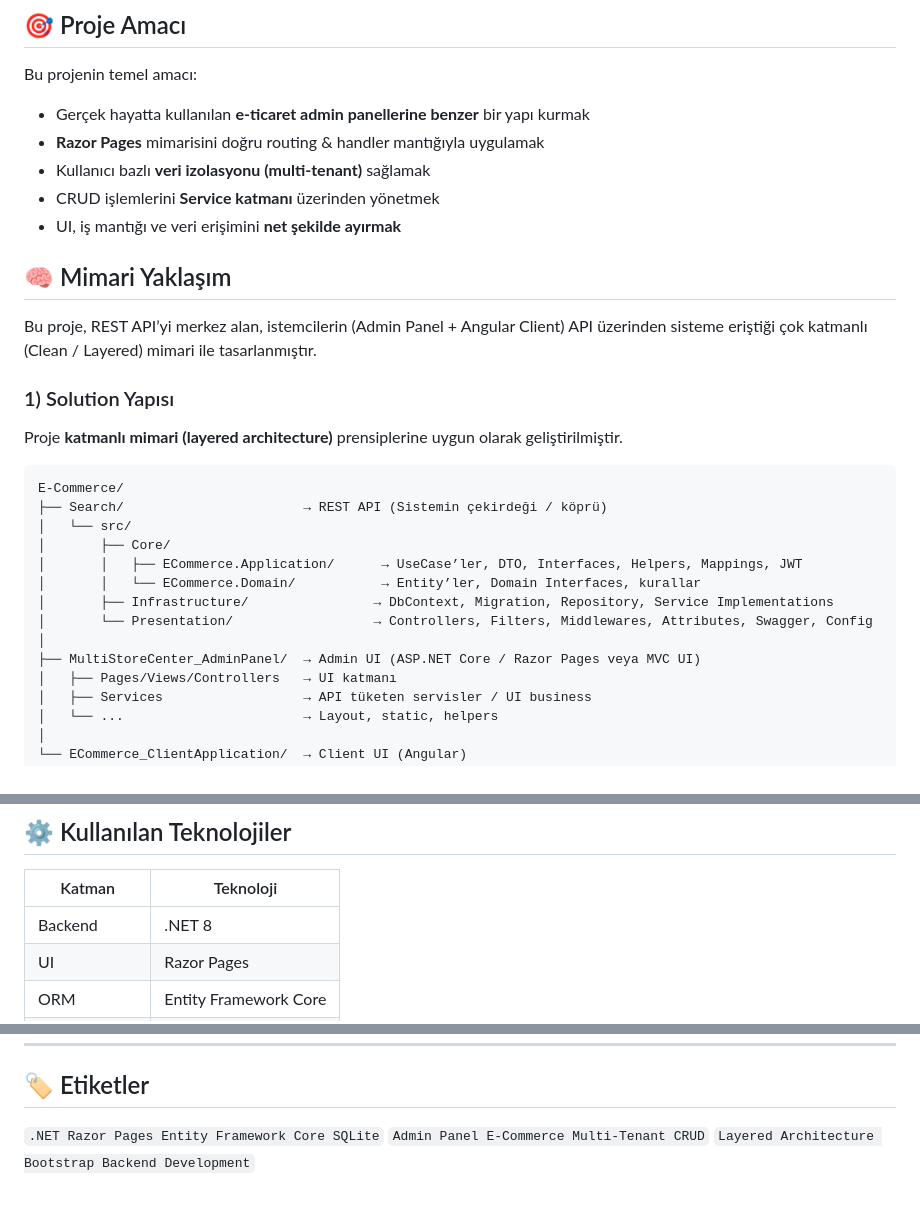
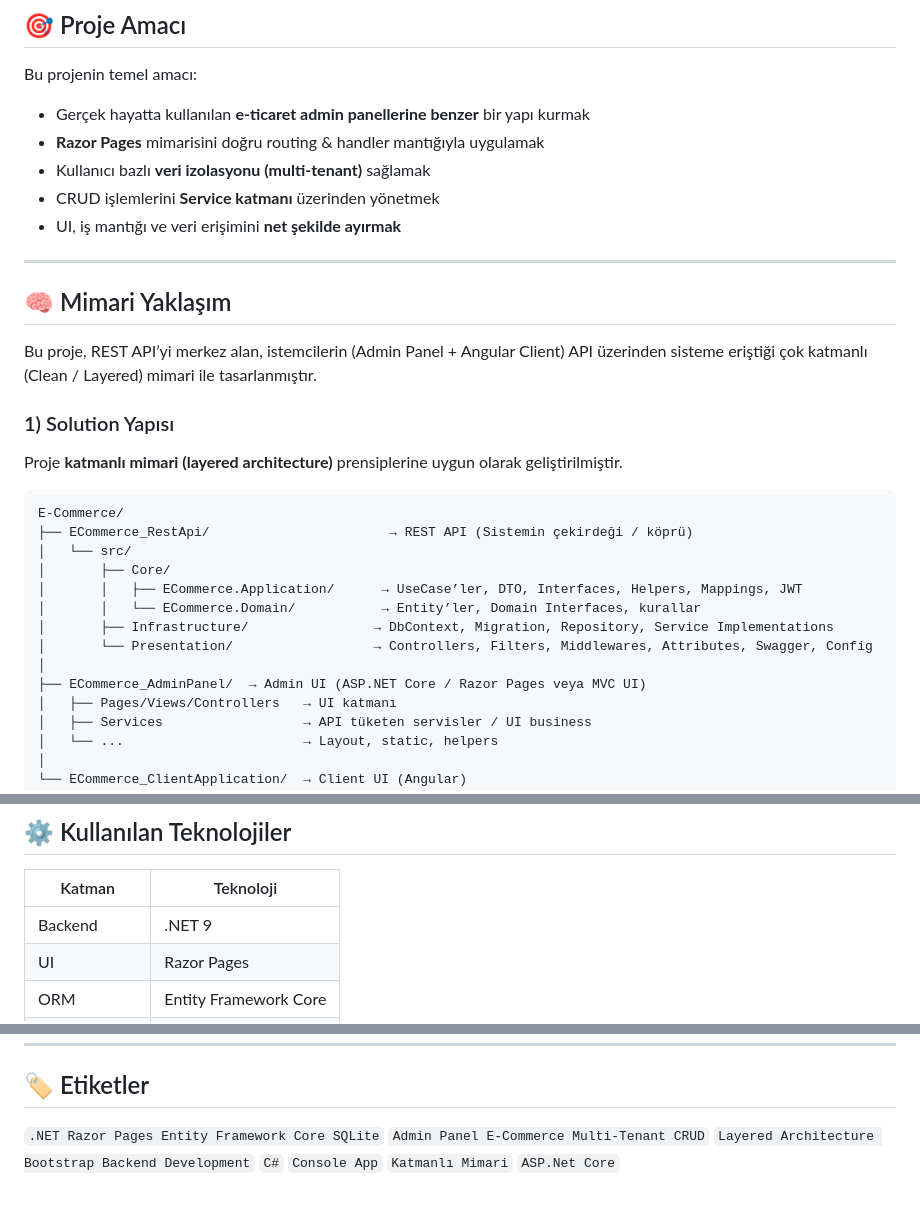
Before and after one commit to tubanursmsk/E-Commerce, a Markdown page: README.md, 3 parts joined by grey strips. Rendered like a GitHub page.

Commit message:
Revise README for project structure and .NET version
Updated project structure and technology versions in README.md.

````diff
--- a/README.md
+++ b/README.md
@@ -16,7 +16,7 @@ Bu projenin temel amacı:
 - CRUD işlemlerini **Service katmanı** üzerinden yönetmek
 - UI, iş mantığı ve veri erişimini **net şekilde ayırmak**
 
-
+---
 
 ## 🧠 Mimari Yaklaşım
 
@@ -27,7 +27,7 @@ Bu proje, REST API’yi merkez alan, istemcilerin (Admin Panel + Angular Client)
 Proje **katmanlı mimari (layered architecture)** prensiplerine uygun olarak geliştirilmiştir.
 ```
 E-Commerce/
-├── Search/                       → REST API (Sistemin çekirdeği / köprü)
+├── ECommerce_RestApi/                       → REST API (Sistemin çekirdeği / köprü)
 │   └── src/
 │       ├── Core/
 │       │   ├── ECommerce.Application/      → UseCase’ler, DTO, Interfaces, Helpers, Mappings, JWT
@@ -35,7 +35,7 @@ E-Commerce/
 │       ├── Infrastructure/                → DbContext, Migration, Repository, Service Implementations
 │       └── Presentation/                  → Controllers, Filters, Middlewares, Attributes, Swagger, Config
 │
-├── MultiStoreCenter_AdminPanel/  → Admin UI (ASP.NET Core / Razor Pages veya MVC UI)
+├── ECommerce_AdminPanel/  → Admin UI (ASP.NET Core / Razor Pages veya MVC UI)
 │   ├── Pages/Views/Controllers   → UI katmanı
 │   ├── Services                  → API tüketen servisler / UI business
 │   └── ...                       → Layout, static, helpers
@@ -149,7 +149,7 @@ Bu yaklaşım; güvenlik, ölçeklenebilirlik ve bakım kolaylığı sağlar.
 
 | Katman | Teknoloji |
 |------|-----------|
-| Backend | .NET 8 |
+| Backend | .NET 9 |
 | UI | Razor Pages |
 | ORM | Entity Framework Core |
 | Veritabanı | SQLite |
@@ -243,4 +242,5 @@ MIT License © 2025 — tubanursmsk
 
 `.NET Razor Pages Entity Framework Core SQLite`
 `Admin Panel E-Commerce Multi-Tenant CRUD`
-`Layered Architecture Bootstrap Backend Development`
+`Layered Architecture Bootstrap Backend Development` `C#`
+`Console App` `Katmanlı Mimari` `ASP.Net Core`
````
Also changed, not shown: other parts of README.md (+0 -1 lines).
